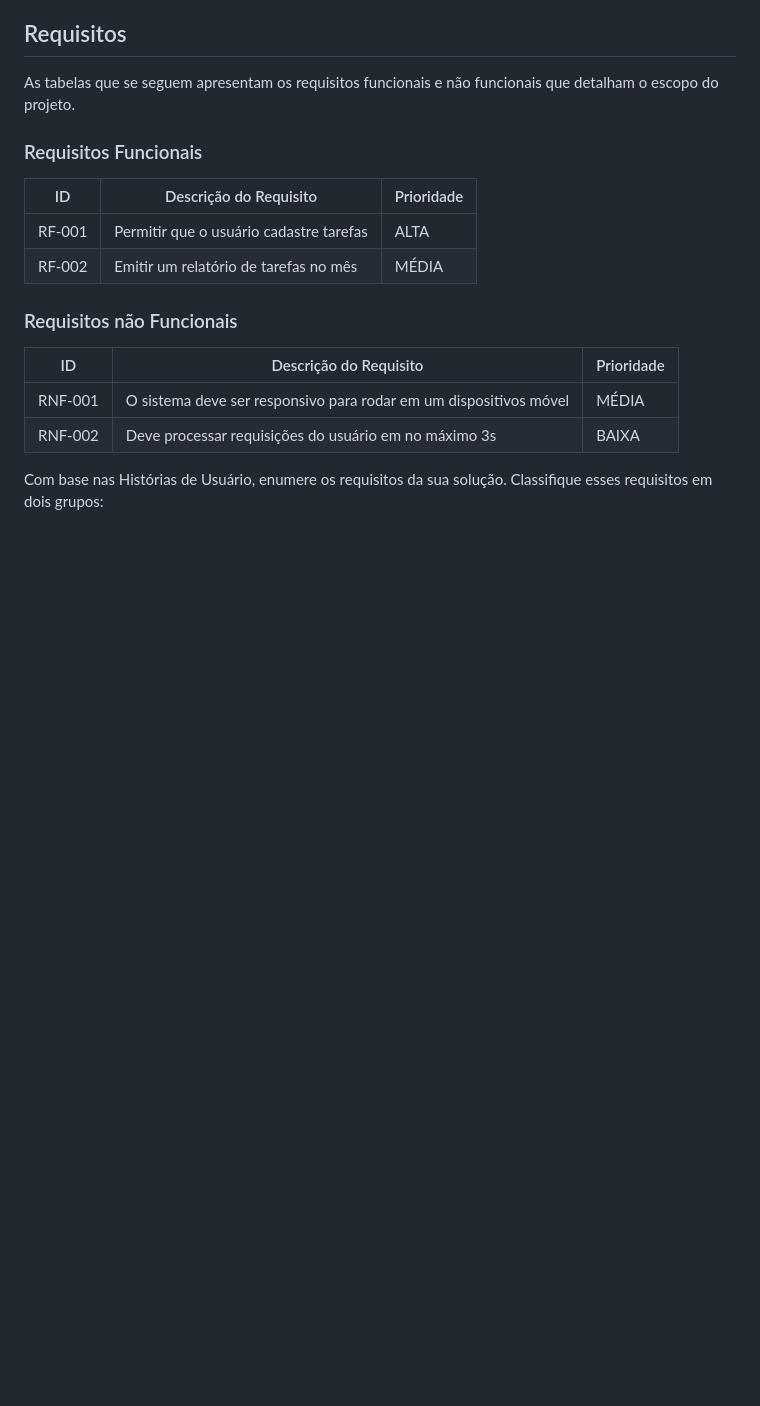
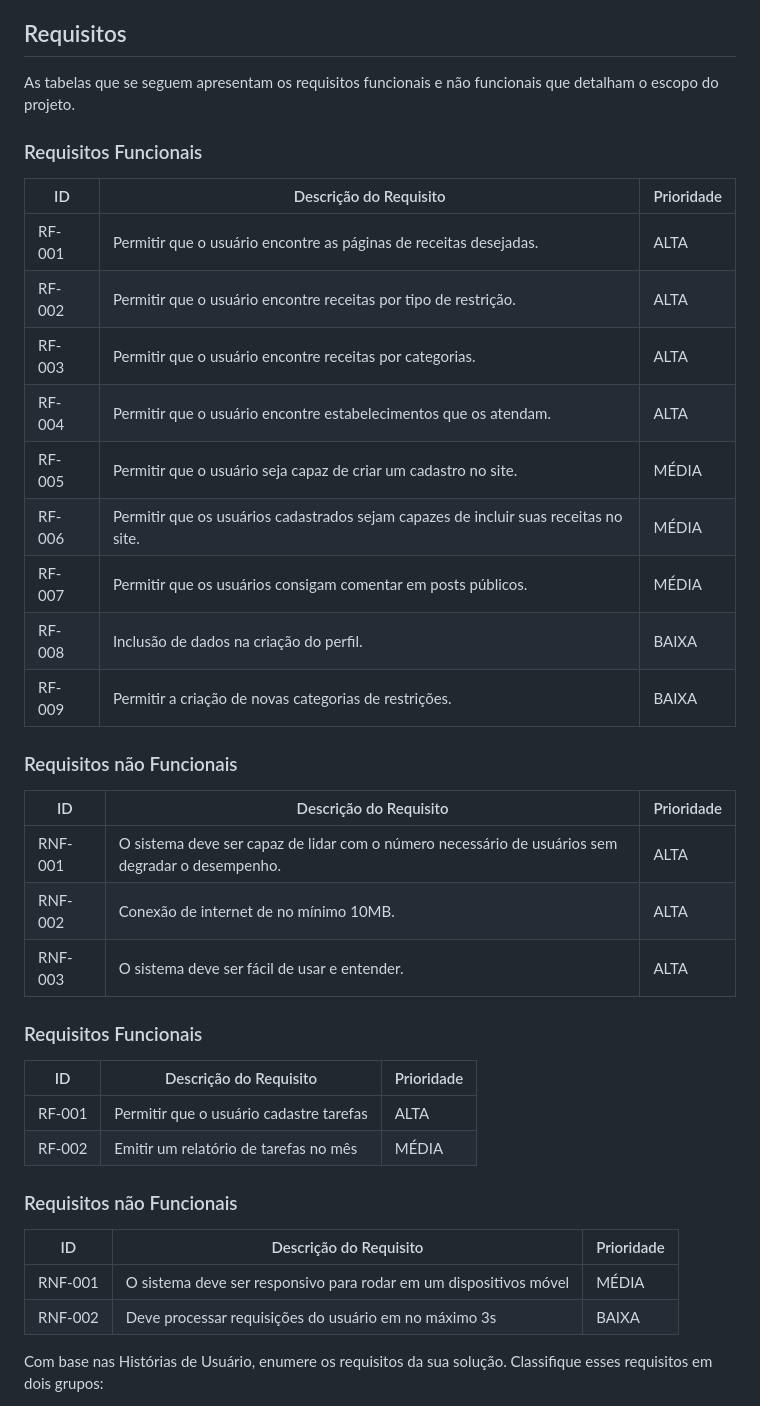
Before and after one commit to ICEI-PUC-Minas-PMV-SI/pmv-si-2023-1-e1-proj-web-t6_receitas_portal, a Markdown page: docs/02-Especificação do Projeto.md, the part around the change printed below. Rendered like a GitHub page; blank space fills up the shorter version.

Commit message:
Preenchemos a maior parte do texto
Preenchemos: Personas, Histórias de Usuário e Requisitos (Funcionais e Não Funcionais)

```diff
--- a/docs/02-Especificação do Projeto.md
+++ b/docs/02-Especificação do Projeto.md
@@ -43,6 +75,30 @@ Apresente aqui as histórias de usuário que são relevantes para o projeto de s
 ## Requisitos
 
 As tabelas que se seguem apresentam os requisitos funcionais e não funcionais que detalham o escopo do projeto.
+
+### Requisitos Funcionais
+
+|ID    | Descrição do Requisito  | Prioridade |
+|------|-----------------------------------------|----|
+|RF-001| Permitir que o usuário encontre as páginas de receitas desejadas. | ALTA |
+|RF-002| Permitir que o usuário encontre receitas por tipo de restrição.   | ALTA |
+|RF-003| Permitir que o usuário encontre receitas por categorias.   | ALTA |
+|RF-004| Permitir que o usuário encontre estabelecimentos que os atendam.   | ALTA |
+|RF-005| Permitir que o usuário seja capaz de criar um cadastro no site.   | MÉDIA |
+|RF-006| Permitir que os usuários cadastrados sejam capazes de incluir suas receitas no site.   | MÉDIA |
+|RF-007| Permitir que os usuários consigam comentar em posts públicos.   | MÉDIA |
+|RF-008| Inclusão de dados na criação do perfil.   | BAIXA |
+|RF-009| Permitir a criação de novas categorias de restrições.   | BAIXA |
+
+
+### Requisitos não Funcionais
+
+|ID     | Descrição do Requisito  |Prioridade |
+|-------|-------------------------|----|
+|RNF-001| O sistema deve ser capaz de lidar com o número necessário de usuários sem degradar o desempenho.  | ALTA |
+|RNF-002| Conexão de internet de no mínimo 10MB. |  ALTA |
+|RNF-003| O sistema deve ser fácil de usar e entender. |  ALTA |
+
 
 ### Requisitos Funcionais
 
```
Also changed, not shown: other parts of docs/02-Especificação do Projeto.md (+33 -1 lines).
